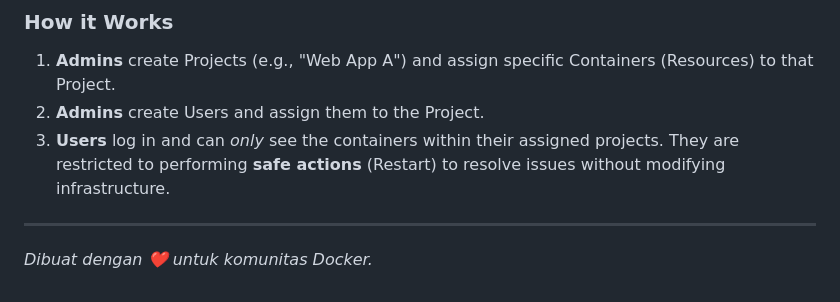
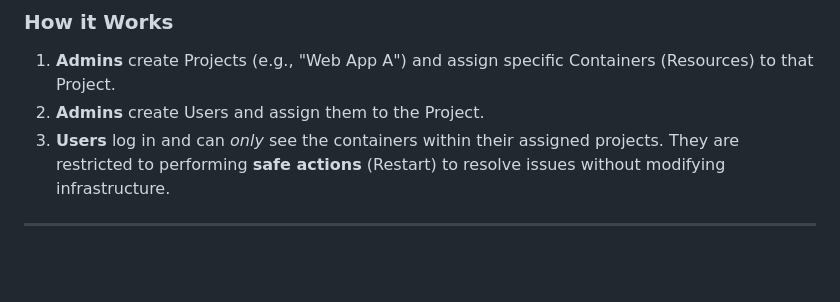
Before and after one commit to adisaputra10/docker-management, a Markdown page: README.md, the part around the change. GitHub-like rendering; blank space fills up the shorter version.

```diff
--- a/README.md
+++ b/README.md
@@ -424,5 +424,3 @@ The application implements a strict permission system to separate Administrators
 3.  **Users** log in and can *only* see the containers within their assigned projects. They are restricted to performing **safe actions** (Restart) to resolve issues without modifying infrastructure.
 
 ---
-
-*Dibuat dengan ❤️ untuk komunitas Docker.*
```
